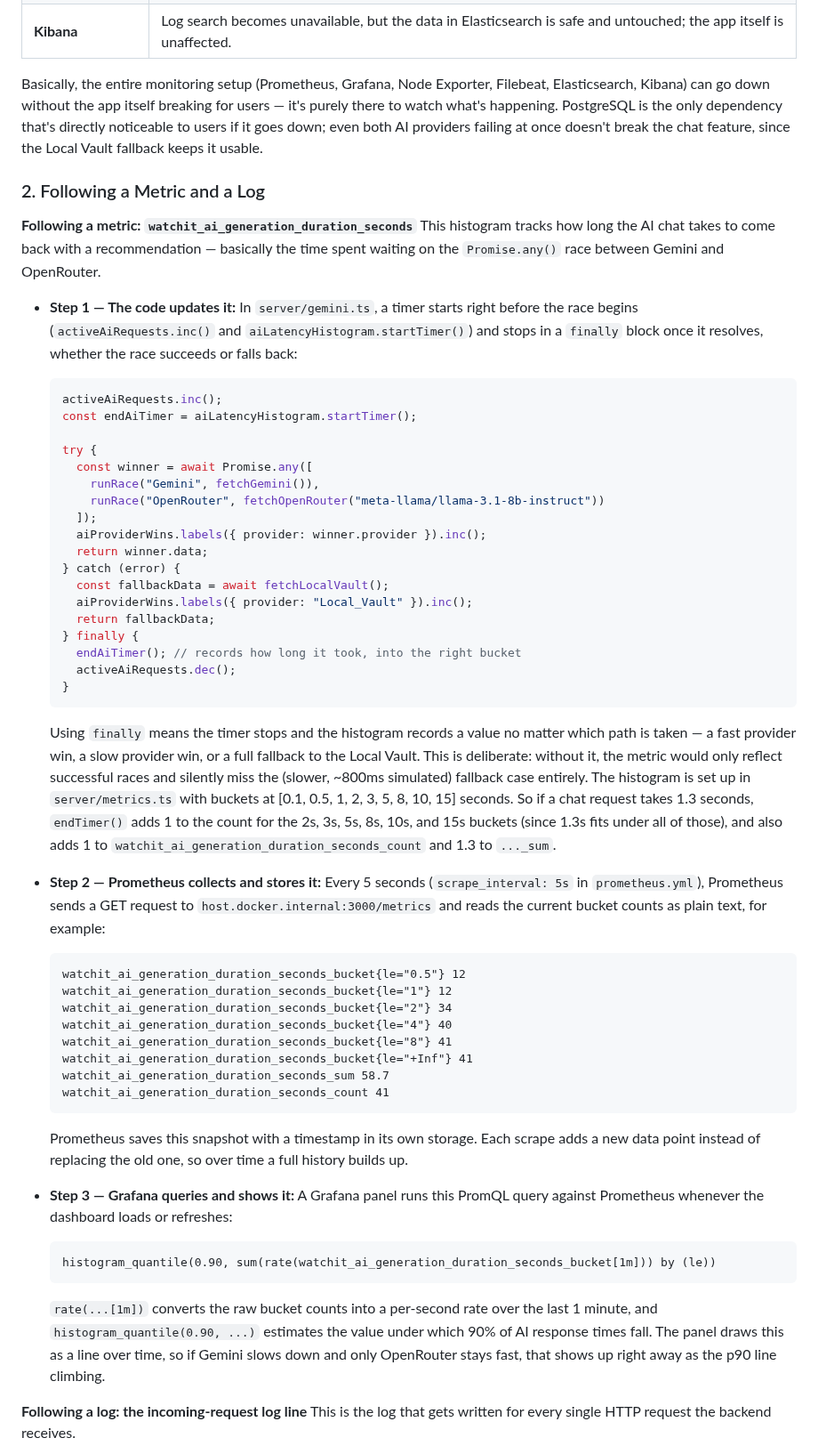
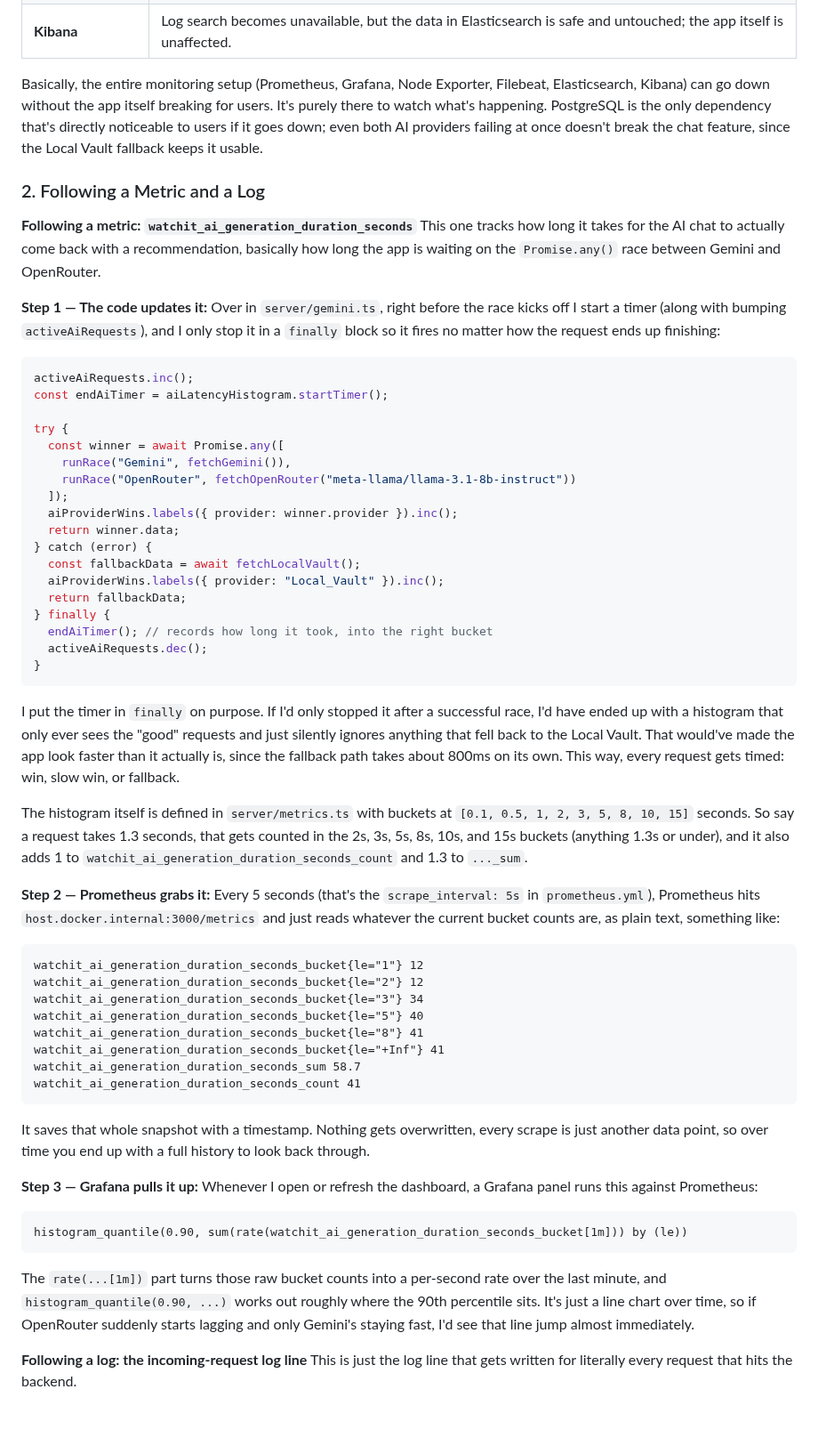
Before and after one commit to Abdullah333Asim/WatchIt, a Markdown page: Report.md, the part around one of its changes. Shown at 89% size. Drawn GitHub-style; blank space fills up the shorter version.

Commit message:
updated dashboards

````diff
--- a/Report.md
+++ b/Report.md
@@ -117,56 +121,63 @@ To trace a specific request or debug a problem, I use the KQL search bar in the
 | **Elasticsearch** | Filebeat's requests fail and it keeps retrying; Kibana stops working since it has nothing to search. The app's own logging to `app.log` isn't affected at all. |
 | **Kibana** | Log search becomes unavailable, but the data in Elasticsearch is safe and untouched; the app itself is unaffected. |
 
-Basically, the entire monitoring setup (Prometheus, Grafana, Node Exporter, Filebeat, Elasticsearch, Kibana) can go down without the app itself breaking for users — it's purely there to watch what's happening. PostgreSQL is the only dependency that's directly noticeable to users if it goes down; even both AI providers failing at once doesn't break the chat feature, since the Local Vault fallback keeps it usable.
+Basically, the entire monitoring setup (Prometheus, Grafana, Node Exporter, Filebeat, Elasticsearch, Kibana) can go down without the app itself breaking for users. It's purely there to watch what's happening. PostgreSQL is the only dependency that's directly noticeable to users if it goes down; even both AI providers failing at once doesn't break the chat feature, since the Local Vault fallback keeps it usable.
 
 ### 2. Following a Metric and a Log
 
 **Following a metric: `watchit_ai_generation_duration_seconds`**
-This histogram tracks how long the AI chat takes to come back with a recommendation — basically the time spent waiting on the `Promise.any()` race between Gemini and OpenRouter.
+This one tracks how long it takes for the AI chat to actually come back with a recommendation, basically how long the app is waiting on the `Promise.any()` race between Gemini and OpenRouter.
 
-*   **Step 1 — The code updates it:** In `server/gemini.ts`, a timer starts right before the race begins (`activeAiRequests.inc()` and `aiLatencyHistogram.startTimer()`) and stops in a `finally` block once it resolves, whether the race succeeds or falls back:
-    ```typescript
-    activeAiRequests.inc();
-    const endAiTimer = aiLatencyHistogram.startTimer();
+**Step 1 — The code updates it:** Over in `server/gemini.ts`, right before the race kicks off I start a timer (along with bumping `activeAiRequests`), and I only stop it in a `finally` block so it fires no matter how the request ends up finishing:
 
-    try {
-      const winner = await Promise.any([
-        runRace("Gemini", fetchGemini()),
-        runRace("OpenRouter", fetchOpenRouter("meta-llama/llama-3.1-8b-instruct"))
-      ]);
-      aiProviderWins.labels({ provider: winner.provider }).inc();
-      return winner.data;
-    } catch (error) {
-      const fallbackData = await fetchLocalVault();
-      aiProviderWins.labels({ provider: "Local_Vault" }).inc();
-      return fallbackData;
-    } finally {
-      endAiTimer(); // records how long it took, into the right bucket
-      activeAiRequests.dec();
-    }
-    ```
-    Using `finally` means the timer stops and the histogram records a value no matter which path is taken — a fast provider win, a slow provider win, or a full fallback to the Local Vault. This is deliberate: without it, the metric would only reflect successful races and silently miss the (slower, ~800ms simulated) fallback case entirely.
-    The histogram is set up in `server/metrics.ts` with buckets at [0.1, 0.5, 1, 2, 3, 5, 8, 10, 15] seconds. So if a chat request takes 1.3 seconds, `endTimer()` adds 1 to the count for the 2s, 3s, 5s, 8s, 10s, and 15s buckets (since 1.3s fits under all of those), and also adds 1 to `watchit_ai_generation_duration_seconds_count` and 1.3 to `..._sum`.
+```typescript
+activeAiRequests.inc();
+const endAiTimer = aiLatencyHistogram.startTimer();
 
-*   **Step 2 — Prometheus collects and stores it:** Every 5 seconds (`scrape_interval: 5s` in `prometheus.yml`), Prometheus sends a GET request to `host.docker.internal:3000/metrics` and reads the current bucket counts as plain text, for example:
-    ```text
-    watchit_ai_generation_duration_seconds_bucket{le="0.5"} 12
-    watchit_ai_generation_duration_seconds_bucket{le="1"} 12
-    watchit_ai_generation_duration_seconds_bucket{le="2"} 34
-    watchit_ai_generation_duration_seconds_bucket{le="4"} 40
-    watchit_ai_generation_duration_seconds_bucket{le="8"} 41
-    watchit_ai_generation_duration_seconds_bucket{le="+Inf"} 41
-    watchit_ai_generation_duration_seconds_sum 58.7
-    watchit_ai_generation_duration_seconds_count 41
-    ```
-    Prometheus saves this snapshot with a timestamp in its own storage. Each scrape adds a new data point instead of replacing the old one, so over time a full history builds up.
+try {
+  const winner = await Promise.any([
+    runRace("Gemini", fetchGemini()),
+    runRace("OpenRouter", fetchOpenRouter("meta-llama/llama-3.1-8b-instruct"))
+  ]);
+  aiProviderWins.labels({ provider: winner.provider }).inc();
+  return winner.data;
+} catch (error) {
+  const fallbackData = await fetchLocalVault();
+  aiProviderWins.labels({ provider: "Local_Vault" }).inc();
+  return fallbackData;
+} finally {
+  endAiTimer(); // records how long it took, into the right bucket
+  activeAiRequests.dec();
+}
+```
 
-*   **Step 3 — Grafana queries and shows it:** A Grafana panel runs this PromQL query against Prometheus whenever the dashboard loads or refreshes:
-    ```promql
-    histogram_quantile(0.90, sum(rate(watchit_ai_generation_duration_seconds_bucket[1m])) by (le))
-    ```
-    `rate(...[1m])` converts the raw bucket counts into a per-second rate over the last 1 minute, and `histogram_quantile(0.90, ...)` estimates the value under which 90% of AI response times fall. The panel draws this as a line over time, so if Gemini slows down and only OpenRouter stays fast, that shows up right away as the p90 line climbing.
+I put the timer in `finally` on purpose. If I'd only stopped it after a successful race, I'd have ended up with a histogram that only ever sees the "good" requests and just silently ignores anything that fell back to the Local Vault. That would've made the app look faster than it actually is, since the fallback path takes about 800ms on its own. This way, every request gets timed: win, slow win, or fallback.
+
+The histogram itself is defined in `server/metrics.ts` with buckets at `[0.1, 0.5, 1, 2, 3, 5, 8, 10, 15]` seconds. So say a request takes 1.3 seconds, that gets counted in the 2s, 3s, 5s, 8s, 10s, and 15s buckets (anything 1.3s or under), and it also adds 1 to `watchit_ai_generation_duration_seconds_count` and 1.3 to `..._sum`.
+
+**Step 2 — Prometheus grabs it:** Every 5 seconds (that's the `scrape_interval: 5s` in `prometheus.yml`), Prometheus hits `host.docker.internal:3000/metrics` and just reads whatever the current bucket counts are, as plain text, something like:
+
+```text
+watchit_ai_generation_duration_seconds_bucket{le="1"} 12
+watchit_ai_generation_duration_seconds_bucket{le="2"} 12
+watchit_ai_generation_duration_seconds_bucket{le="3"} 34
+watchit_ai_generation_duration_seconds_bucket{le="5"} 40
+watchit_ai_generation_duration_seconds_bucket{le="8"} 41
+watchit_ai_generation_duration_seconds_bucket{le="+Inf"} 41
+watchit_ai_generation_duration_seconds_sum 58.7
+watchit_ai_generation_duration_seconds_count 41
+```
+
+It saves that whole snapshot with a timestamp. Nothing gets overwritten, every scrape is just another data point, so over time you end up with a full history to look back through.
+
+**Step 3 — Grafana pulls it up:** Whenever I open or refresh the dashboard, a Grafana panel runs this against Prometheus:
+
+```promql
+histogram_quantile(0.90, sum(rate(watchit_ai_generation_duration_seconds_bucket[1m])) by (le))
+```
+
+The `rate(...[1m])` part turns those raw bucket counts into a per-second rate over the last minute, and `histogram_quantile(0.90, ...)` works out roughly where the 90th percentile sits. It's just a line chart over time, so if OpenRouter suddenly starts lagging and only Gemini's staying fast, I'd see that line jump almost immediately.
 
 **Following a log: the incoming-request log line**
-This is the log that gets written for every single HTTP request the backend receives.
+This is just the log line that gets written for literally every request that hits the backend.
 
````
Also changed, not shown: other parts of Report.md (+54 -49 lines), docs/images/Architecture Diagram.jpeg, docs/images/Kibana.png (added), docs/images/Logs.png (added), 3 other files.
